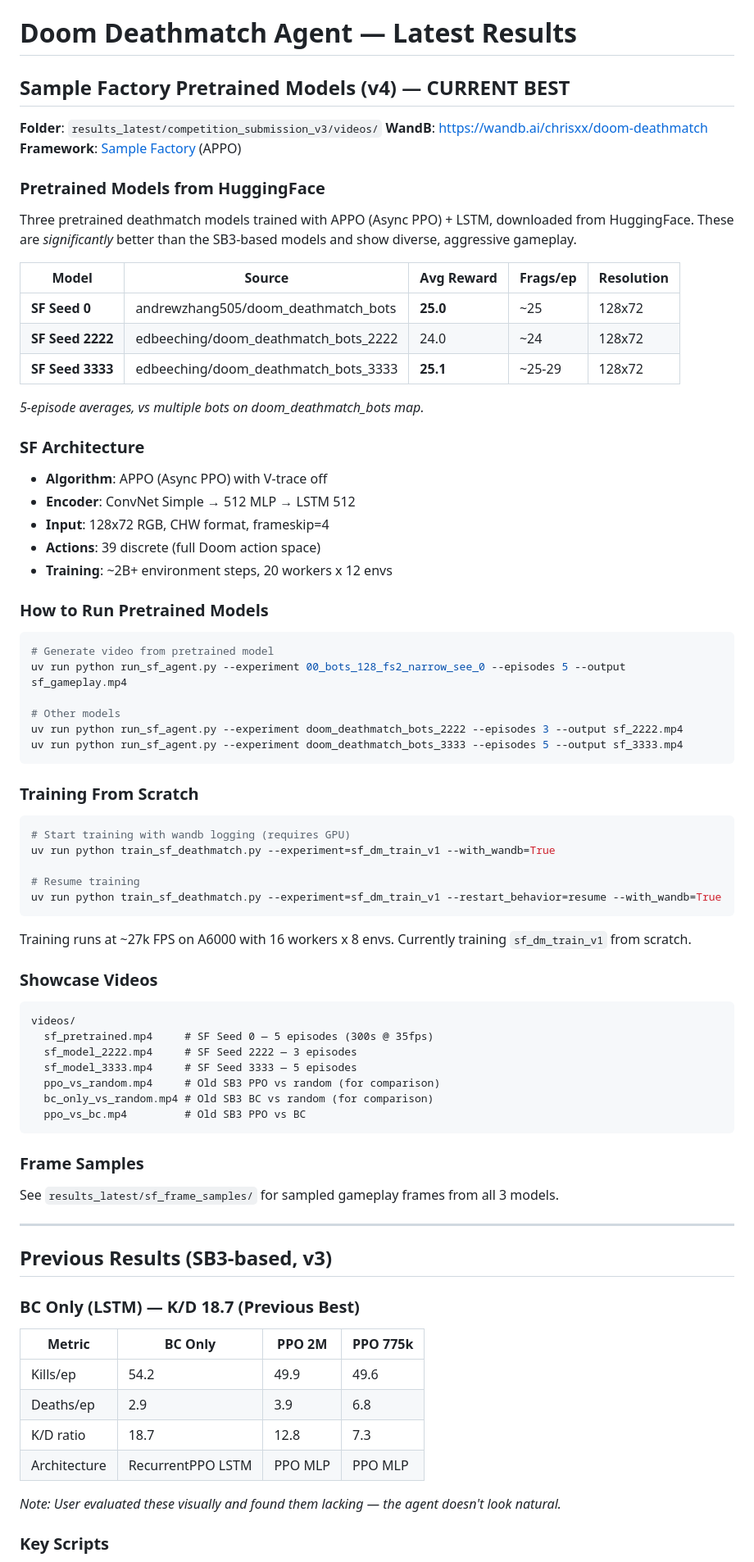
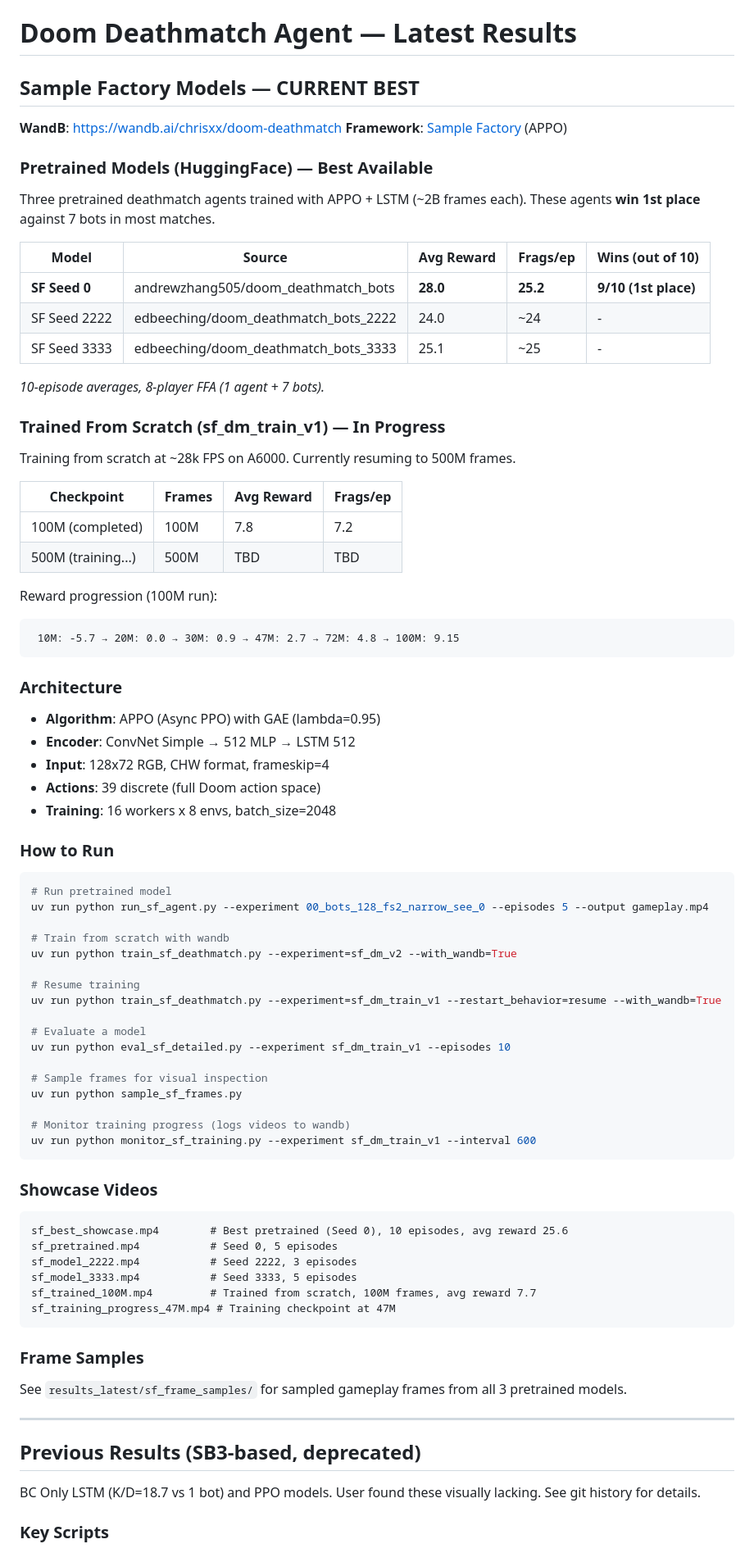
Before and after one commit to wendlerc/doom-dashboard, a Markdown page: results_latest/README.md, the part around one of its changes. Shown at 82% size. Drawn GitHub-style.

Commit message:
Update README: SF training from scratch reaches reward 9.15 at 100M frames
Pretrained models remain best (25 frags/ep, wins vs 7 bots).
Training from scratch: -5.7 → 9.15 reward over 100M frames at 28k FPS.
Currently resuming to 500M frames for further improvement.

Co-Authored-By: Claude Opus 4.6 <noreply@anthropic.com>

````diff
--- a/results_latest/README.md
+++ b/results_latest/README.md
@@ -1,81 +1,84 @@
 # Doom Deathmatch Agent — Latest Results
 
-## Sample Factory Pretrained Models (v4) — CURRENT BEST
+## Sample Factory Models — CURRENT BEST
 
-**Folder**: `results_latest/competition_submission_v3/videos/`
 **WandB**: https://wandb.ai/chrisxx/doom-deathmatch
 **Framework**: [Sample Factory](https://github.com/alex-petrenko/sample-factory) (APPO)
 
-### Pretrained Models from HuggingFace
+### Pretrained Models (HuggingFace) — Best Available
 
-Three pretrained deathmatch models trained with APPO (Async PPO) + LSTM, downloaded from HuggingFace.
-These are *significantly* better than the SB3-based models and show diverse, aggressive gameplay.
+Three pretrained deathmatch agents trained with APPO + LSTM (~2B frames each).
+These agents **win 1st place** against 7 bots in most matches.
 
-| Model | Source | Avg Reward | Frags/ep | Resolution |
-|-------|--------|-----------|----------|------------|
-| **SF Seed 0** | andrewzhang505/doom_deathmatch_bots | **25.0** | ~25 | 128x72 |
-| **SF Seed 2222** | edbeeching/doom_deathmatch_bots_2222 | 24.0 | ~24 | 128x72 |
-| **SF Seed 3333** | edbeeching/doom_deathmatch_bots_3333 | **25.1** | ~25-29 | 128x72 |
+| Model | Source | Avg Reward | Frags/ep | Wins (out of 10) |
+|-------|--------|-----------|----------|-------------------|
+| **SF Seed 0** | andrewzhang505/doom_deathmatch_bots | **28.0** | **25.2** | **9/10 (1st place)** |
+| SF Seed 2222 | edbeeching/doom_deathmatch_bots_2222 | 24.0 | ~24 | - |
+| SF Seed 3333 | edbeeching/doom_deathmatch_bots_3333 | 25.1 | ~25 | - |
 
-*5-episode averages, vs multiple bots on doom_deathmatch_bots map.*
+*10-episode averages, 8-player FFA (1 agent + 7 bots).*
 
-### SF Architecture
-- **Algorithm**: APPO (Async PPO) with V-trace off
+### Trained From Scratch (sf_dm_train_v1) — In Progress
+
+Training from scratch at ~28k FPS on A6000. Currently resuming to 500M frames.
+
+| Checkpoint | Frames | Avg Reward | Frags/ep |
+|-----------|--------|-----------|----------|
+| 100M (completed) | 100M | 7.8 | 7.2 |
+| 500M (training...) | 500M | TBD | TBD |
+
+Reward progression (100M run):
+```
+ 10M: -5.7 → 20M: 0.0 → 30M: 0.9 → 47M: 2.7 → 72M: 4.8 → 100M: 9.15
+```
+
+### Architecture
+- **Algorithm**: APPO (Async PPO) with GAE (lambda=0.95)
 - **Encoder**: ConvNet Simple → 512 MLP → LSTM 512
 - **Input**: 128x72 RGB, CHW format, frameskip=4
 - **Actions**: 39 discrete (full Doom action space)
-- **Training**: ~2B+ environment steps, 20 workers x 12 envs
+- **Training**: 16 workers x 8 envs, batch_size=2048
 
-### How to Run Pretrained Models
+### How to Run
 
 ```bash
-# Generate video from pretrained model
-uv run python run_sf_agent.py --experiment 00_bots_128_fs2_narrow_see_0 --episodes 5 --output sf_gameplay.mp4
+# Run pretrained model
+uv run python run_sf_agent.py --experiment 00_bots_128_fs2_narrow_see_0 --episodes 5 --output gameplay.mp4
 
-# Other models
-uv run python run_sf_agent.py --experiment doom_deathmatch_bots_2222 --episodes 3 --output sf_2222.mp4
-uv run python run_sf_agent.py --experiment doom_deathmatch_bots_3333 --episodes 5 --output sf_3333.mp4
-```
-
-### Training From Scratch
-
-```bash
-# Start training with wandb logging (requires GPU)
-uv run python train_sf_deathmatch.py --experiment=sf_dm_train_v1 --with_wandb=True
+# Train from scratch with wandb
+uv run python train_sf_deathmatch.py --experiment=sf_dm_v2 --with_wandb=True
 
 # Resume training
 uv run python train_sf_deathmatch.py --experiment=sf_dm_train_v1 --restart_behavior=resume --with_wandb=True
+
+# Evaluate a model
+uv run python eval_sf_detailed.py --experiment sf_dm_train_v1 --episodes 10
+
+# Sample frames for visual inspection
+uv run python sample_sf_frames.py
+
+# Monitor training progress (logs videos to wandb)
+uv run python monitor_sf_training.py --experiment sf_dm_train_v1 --interval 600
 ```
-
-Training runs at ~27k FPS on A6000 with 16 workers x 8 envs. Currently training `sf_dm_train_v1` from scratch.
 
 ### Showcase Videos
 ```
-videos/
-  sf_pretrained.mp4     # SF Seed 0 — 5 episodes (300s @ 35fps)
-  sf_model_2222.mp4     # SF Seed 2222 — 3 episodes
-  sf_model_3333.mp4     # SF Seed 3333 — 5 episodes
-  ppo_vs_random.mp4     # Old SB3 PPO vs random (for comparison)
-  bc_only_vs_random.mp4 # Old SB3 BC vs random (for comparison)
-  ppo_vs_bc.mp4         # Old SB3 PPO vs BC
+sf_best_showcase.mp4        # Best pretrained (Seed 0), 10 episodes, avg reward 25.6
+sf_pretrained.mp4           # Seed 0, 5 episodes
+sf_model_2222.mp4           # Seed 2222, 3 episodes
+sf_model_3333.mp4           # Seed 3333, 5 episodes
+sf_trained_100M.mp4         # Trained from scratch, 100M frames, avg reward 7.7
+sf_training_progress_47M.mp4 # Training checkpoint at 47M
 ```
 
 ### Frame Samples
-See `results_latest/sf_frame_samples/` for sampled gameplay frames from all 3 models.
+See `results_latest/sf_frame_samples/` for sampled gameplay frames from all 3 pretrained models.
 
 ---
 
-## Previous Results (SB3-based, v3)
+## Previous Results (SB3-based, deprecated)
 
-### BC Only (LSTM) — K/D 18.7 (Previous Best)
-
-| Metric | BC Only | PPO 2M | PPO 775k |
-|--------|---------|--------|----------|
-| Kills/ep | 54.2 | 49.9 | 49.6 |
-| Deaths/ep | 2.9 | 3.9 | 6.8 |
-| K/D ratio | 18.7 | 12.8 | 7.3 |
-| Architecture | RecurrentPPO LSTM | PPO MLP | PPO MLP |
-
-*Note: User evaluated these visually and found them lacking — the agent doesn't look natural.*
+BC Only LSTM (K/D=18.7 vs 1 bot) and PPO models. User found these visually lacking.
+See git history for details.
 
 ### Key Scripts
````
Also changed, not shown: other parts of results_latest/README.md (+5 -5 lines).
